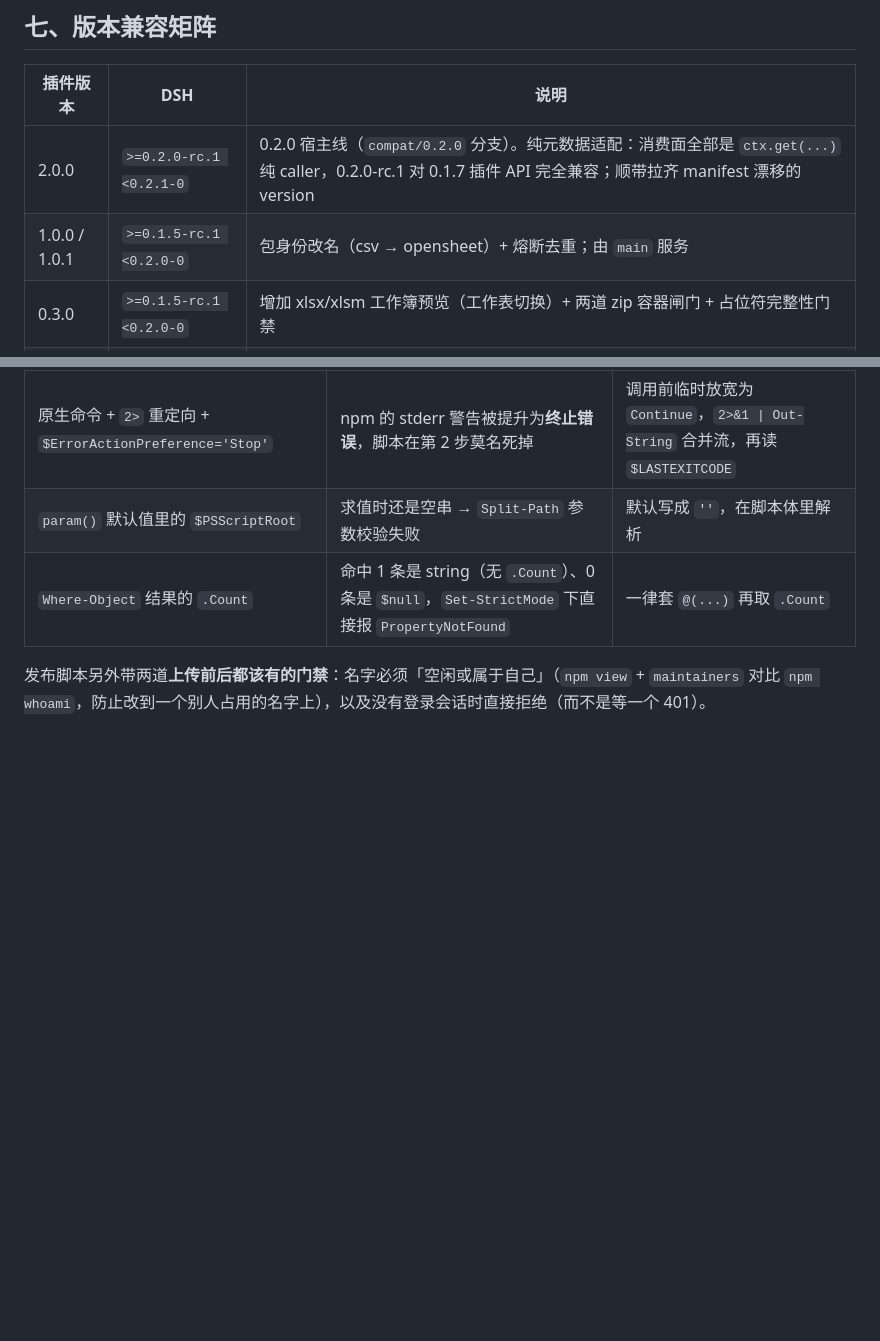
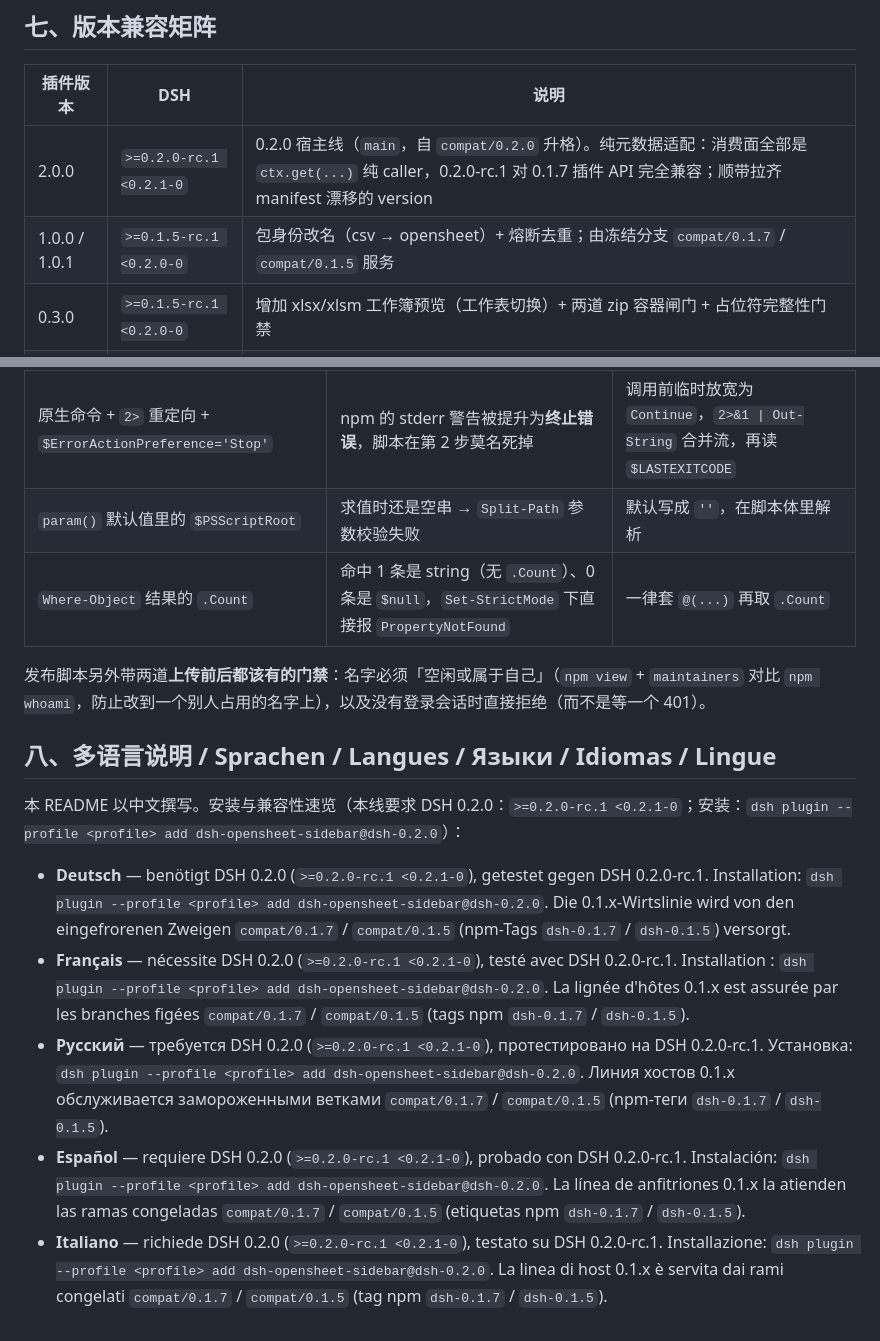
Before and after one commit to drscrewdriver/dsh-opensheet-sidebar, a Markdown page: README.md, 2 parts joined by grey strips. Drawn GitHub-style; blank space fills up the shorter version.

Commit message:
docs: branch mapping after main flip (main=0.2.0 line, 0.1.x served by compat/0.1.7 & compat/0.1.5) + de/fr/ru/es/it quick reference

```diff
--- a/README.md
+++ b/README.md
@@ -171,8 +171,8 @@ dsh --profile <profile> --dump-config | Select-String dsh-opensheet-sidebar
 
 | 插件版本 | DSH | 说明 |
 |---------|-----|------|
-| 2.0.0 | `>=0.2.0-rc.1 <0.2.1-0` | 0.2.0 宿主线（`compat/0.2.0` 分支）。纯元数据适配：消费面全部是 `ctx.get(...)` 纯 caller，0.2.0-rc.1 对 0.1.7 插件 API 完全兼容；顺带拉齐 manifest 漂移的 version |
-| 1.0.0 / 1.0.1 | `>=0.1.5-rc.1 <0.2.0-0` | 包身份改名（csv → opensheet）+ 熔断去重；由 `main` 服务 |
+| 2.0.0 | `>=0.2.0-rc.1 <0.2.1-0` | 0.2.0 宿主线（`main`，自 `compat/0.2.0` 升格）。纯元数据适配：消费面全部是 `ctx.get(...)` 纯 caller，0.2.0-rc.1 对 0.1.7 插件 API 完全兼容；顺带拉齐 manifest 漂移的 version |
+| 1.0.0 / 1.0.1 | `>=0.1.5-rc.1 <0.2.0-0` | 包身份改名（csv → opensheet）+ 熔断去重；由冻结分支 `compat/0.1.7` / `compat/0.1.5` 服务 |
 | 0.3.0 | `>=0.1.5-rc.1 <0.2.0-0` | 增加 xlsx/xlsm 工作簿预览（工作表切换）+ 两道 zip 容器闸门 + 占位符完整性门禁 |
 | 0.2.0 | `>=0.1.5-rc.1 <0.2.0-0` | 标准格式重写：`__ModuleLoader__` + `apply/inject/effect` + better-sidebar 双接缝 |
 | 0.1.0 | — | 集成方式不合契约，**不会加载**，已废弃 |
@@ -270,3 +270,13 @@ npm run profile:migrate -- -Profile web -NewSpec 'dsh-opensheet-sidebar@1.0.0' -
 | `Where-Object` 结果的 `.Count` | 命中 1 条是 string（无 `.Count`）、0 条是 `$null`，`Set-StrictMode` 下直接报 `PropertyNotFound` | 一律套 `@(...)` 再取 `.Count` |
 
 发布脚本另外带两道**上传前后都该有的门禁**：名字必须「空闲或属于自己」（`npm view` + `maintainers` 对比 `npm whoami`，防止改到一个别人占用的名字上），以及没有登录会话时直接拒绝（而不是等一个 401）。
+
+## 八、多语言说明 / Sprachen / Langues / Языки / Idiomas / Lingue
+
+本 README 以中文撰写。安装与兼容性速览（本线要求 DSH 0.2.0：`>=0.2.0-rc.1 <0.2.1-0`；安装：`dsh plugin --profile <profile> add dsh-opensheet-sidebar@dsh-0.2.0`）：
+
+- **Deutsch** — benötigt DSH 0.2.0 (`>=0.2.0-rc.1 <0.2.1-0`), getestet gegen DSH 0.2.0-rc.1. Installation: `dsh plugin --profile <profile> add dsh-opensheet-sidebar@dsh-0.2.0`. Die 0.1.x-Wirtslinie wird von den eingefrorenen Zweigen `compat/0.1.7` / `compat/0.1.5` (npm-Tags `dsh-0.1.7` / `dsh-0.1.5`) versorgt.
+- **Français** — nécessite DSH 0.2.0 (`>=0.2.0-rc.1 <0.2.1-0`), testé avec DSH 0.2.0-rc.1. Installation : `dsh plugin --profile <profile> add dsh-opensheet-sidebar@dsh-0.2.0`. La lignée d'hôtes 0.1.x est assurée par les branches figées `compat/0.1.7` / `compat/0.1.5` (tags npm `dsh-0.1.7` / `dsh-0.1.5`).
+- **Русский** — требуется DSH 0.2.0 (`>=0.2.0-rc.1 <0.2.1-0`), протестировано на DSH 0.2.0-rc.1. Установка: `dsh plugin --profile <profile> add dsh-opensheet-sidebar@dsh-0.2.0`. Линия хостов 0.1.x обслуживается замороженными ветками `compat/0.1.7` / `compat/0.1.5` (npm-теги `dsh-0.1.7` / `dsh-0.1.5`).
+- **Español** — requiere DSH 0.2.0 (`>=0.2.0-rc.1 <0.2.1-0`), probado con DSH 0.2.0-rc.1. Instalación: `dsh plugin --profile <profile> add dsh-opensheet-sidebar@dsh-0.2.0`. La línea de anfitriones 0.1.x la atienden las ramas congeladas `compat/0.1.7` / `compat/0.1.5` (etiquetas npm `dsh-0.1.7` / `dsh-0.1.5`).
+- **Italiano** — richiede DSH 0.2.0 (`>=0.2.0-rc.1 <0.2.1-0`), testato su DSH 0.2.0-rc.1. Installazione: `dsh plugin --profile <profile> add dsh-opensheet-sidebar@dsh-0.2.0`. La linea di host 0.1.x è servita dai rami congelati `compat/0.1.7` / `compat/0.1.5` (tag npm `dsh-0.1.7` / `dsh-0.1.5`).
```
